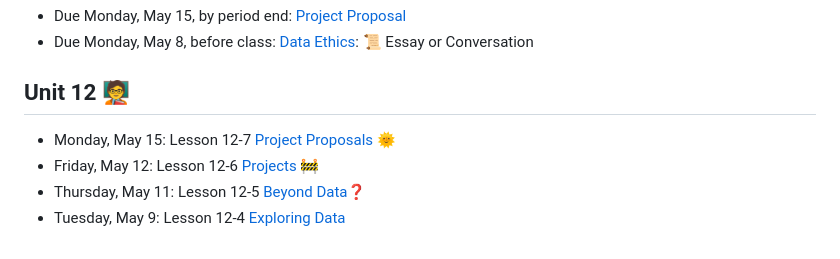
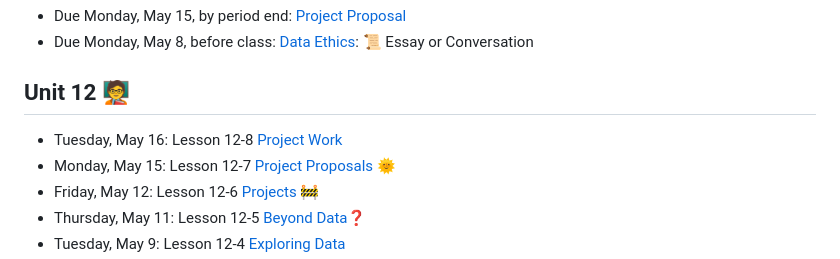
Before and after one commit to natoftheboonies/apcs-2023, a Markdown page: README.md, the part around the change. Rendered like a GitHub page.

```diff
--- a/README.md
+++ b/README.md
@@ -9,6 +9,7 @@ Anacortes High School - AP Computer Science A - Spring 2023 Course Materials
 
 ## Unit 12 🧑‍🏫
 
+- Tuesday, May 16: Lesson 12-8 [Project Work](unit12/12-8.md)
 - Monday, May 15: Lesson 12-7 [Project Proposals 🌞](unit12/12-7.md)
 - Friday, May 12: Lesson 12-6 [Projects 🚧](unit12/12-6.md)
 - Thursday, May 11: Lesson 12-5 [Beyond Data❓](unit12/12-5.md)
```
Also changed, not shown: unit12/12-8.md (added, +7 -0 lines).
